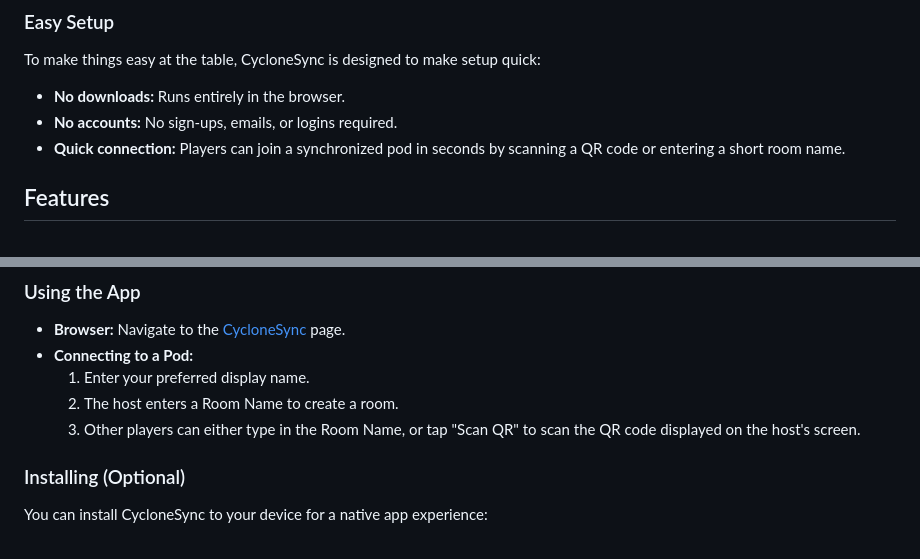
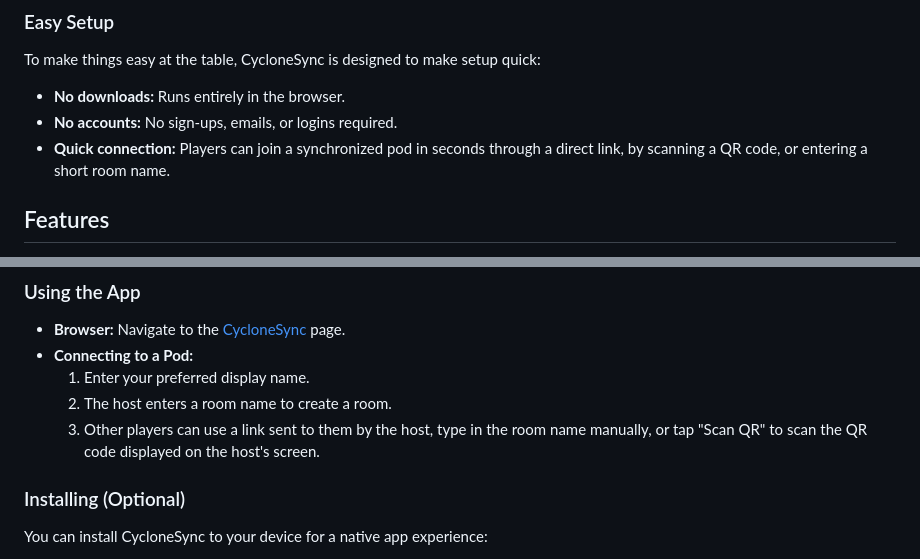
Before and after one commit to regularwave/cyclonesync, a Markdown page: README.md, 2 parts joined by grey strips. Rendered like a GitHub page.

Commit message:
direct link to room

```diff
--- a/README.md
+++ b/README.md
@@ -17,7 +17,7 @@ CycloneSync provides the shared, synchronized life totals of a centralized track
 To make things easy at the table, CycloneSync is designed to make setup quick:
 * **No downloads:** Runs entirely in the browser.
 * **No accounts:** No sign-ups, emails, or logins required.
-* **Quick connection:** Players can join a synchronized pod in seconds by scanning a QR code or entering a short room name.
+* **Quick connection:** Players can join a synchronized pod in seconds through a direct link, by scanning a QR code, or entering a short room name.
 
 ## Features
 
@@ -32,8 +32,8 @@ To make things easy at the table, CycloneSync is designed to make setup quick:
 * **Browser:** Navigate to the [CycloneSync](https://regularwave.github.io/cyclonesync/) page.
 * **Connecting to a Pod:**
   1. Enter your preferred display name.
-  2. The host enters a Room Name to create a room.
-  3. Other players can either type in the Room Name, or tap "Scan QR" to scan the QR code displayed on the host's screen.
+  2. The host enters a room name to create a room.
+  3. Other players can use a link sent to them by the host, type in the room name manually, or tap "Scan QR" to scan the QR code displayed on the host's screen.
 
 ### Installing (Optional)
 
```
